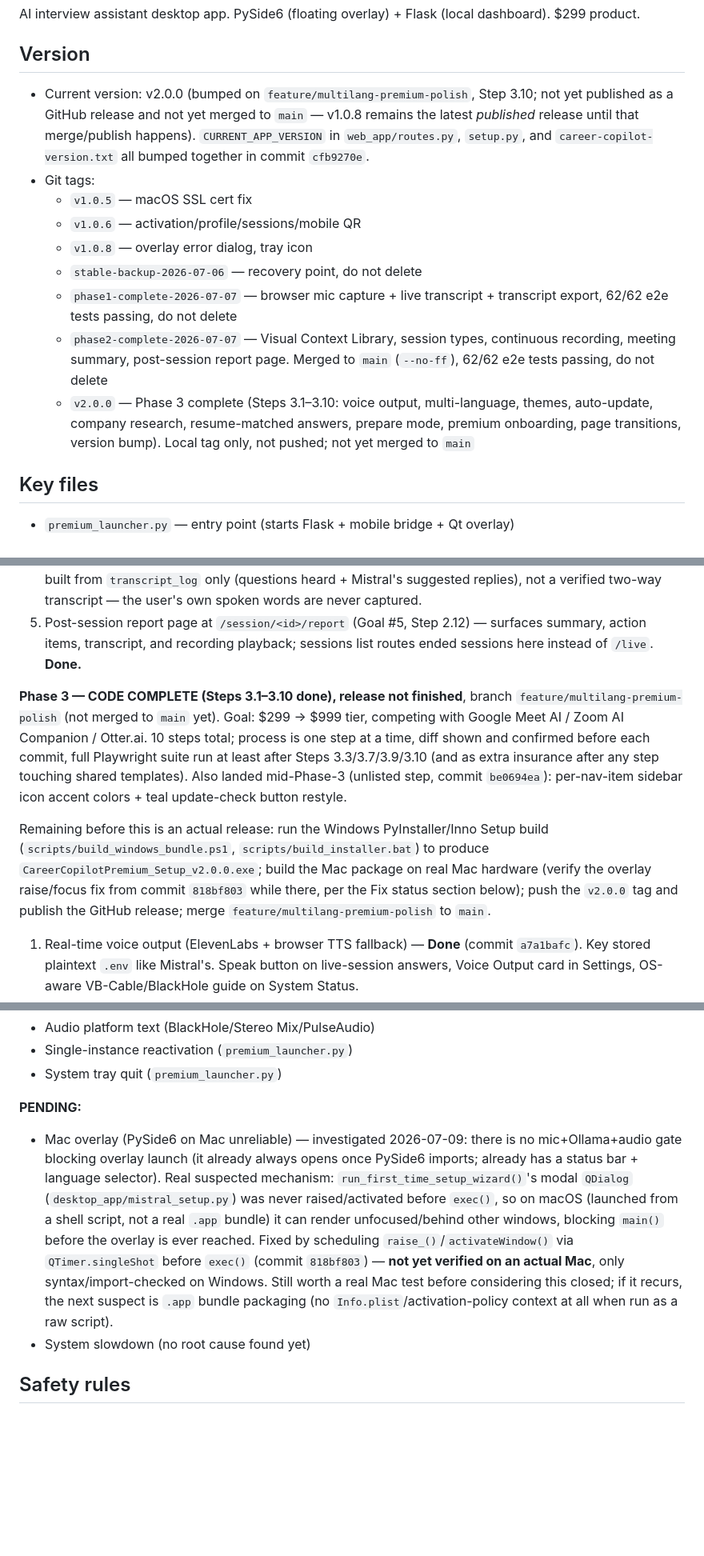
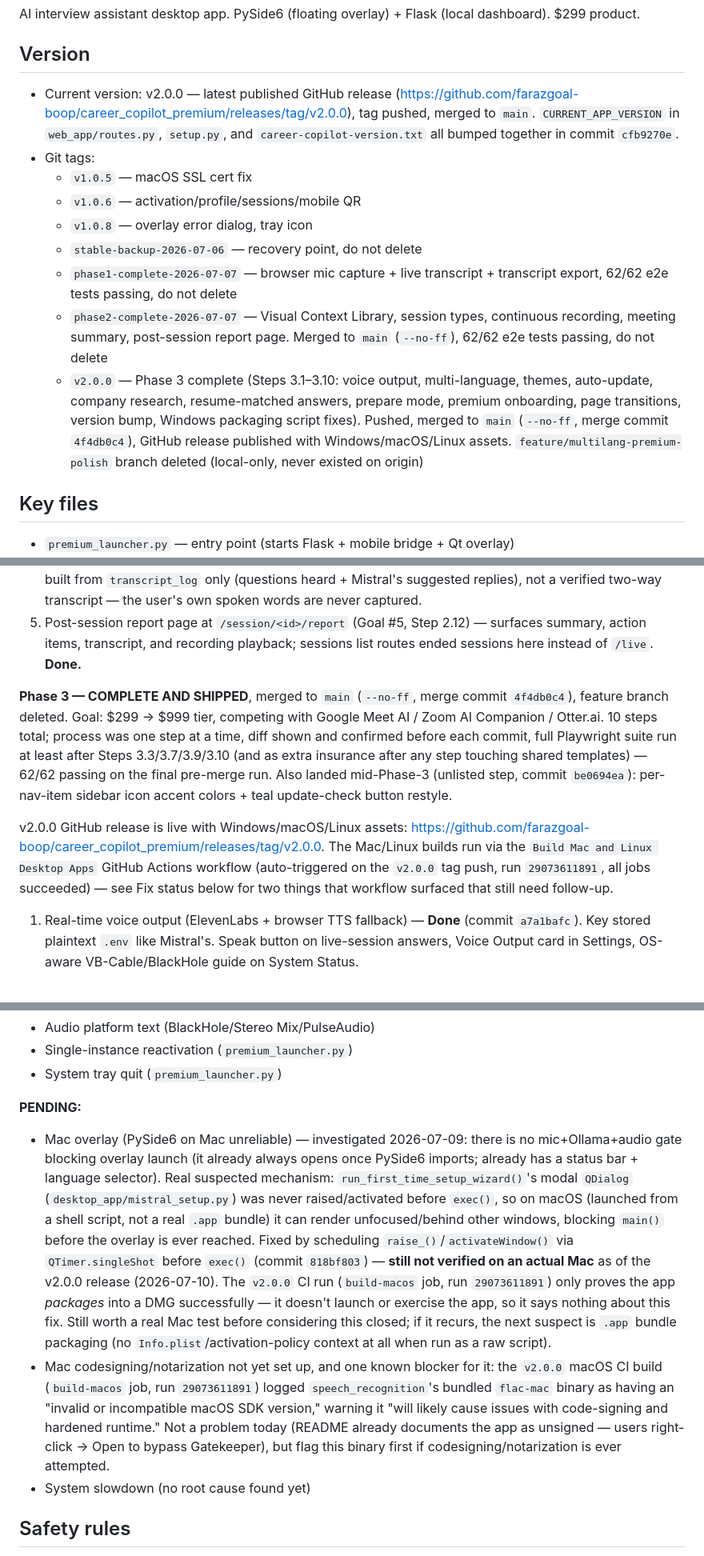
Before and after one commit to farazgoal-boop/career_copilot_premium, a Markdown page: CLAUDE.md, 3 parts joined by grey strips. Shown at 80% size. Rendered like a GitHub page; blank space fills up the shorter version.

Commit message:
docs: mark Phase 3 complete and shipped in CLAUDE.md
v2.0.0 is tagged, merged to main, and the GitHub release is live with
Windows/macOS/Linux assets. Records two things the v2.0.0 macOS CI
build surfaced: the overlay raise/focus fix (818bf803) is still
unverified on real Mac hardware (CI only proves the app packages, not
that it runs), and speech_recognition's bundled flac-mac binary has
an incompatible macOS SDK version that will likely block future
codesigning/notarization.

```diff
--- a/CLAUDE.md
+++ b/CLAUDE.md
@@ -4,7 +4,7 @@ AI interview assistant desktop app. PySide6 (floating overlay) + Flask (local da
 
 ## Version
 
-- Current version: v2.0.0 (bumped on `feature/multilang-premium-polish`, Step 3.10; not yet published as a GitHub release and not yet merged to `main` — v1.0.8 remains the latest *published* release until that merge/publish happens). `CURRENT_APP_VERSION` in `web_app/routes.py`, `setup.py`, and `career-copilot-version.txt` all bumped together in commit `cfb9270e`.
+- Current version: v2.0.0 — latest published GitHub release (https://github.com/farazgoal-boop/career_copilot_premium/releases/tag/v2.0.0), tag pushed, merged to `main`. `CURRENT_APP_VERSION` in `web_app/routes.py`, `setup.py`, and `career-copilot-version.txt` all bumped together in commit `cfb9270e`.
 - Git tags:
   - `v1.0.5` — macOS SSL cert fix
   - `v1.0.6` — activation/profile/sessions/mobile QR
@@ -12,7 +12,7 @@ AI interview assistant desktop app. PySide6 (floating overlay) + Flask (local da
   - `stable-backup-2026-07-06` — recovery point, do not delete
   - `phase1-complete-2026-07-07` — browser mic capture + live transcript + transcript export, 62/62 e2e tests passing, do not delete
   - `phase2-complete-2026-07-07` — Visual Context Library, session types, continuous recording, meeting summary, post-session report page. Merged to `main` (`--no-ff`), 62/62 e2e tests passing, do not delete
-  - `v2.0.0` — Phase 3 complete (Steps 3.1–3.10: voice output, multi-language, themes, auto-update, company research, resume-matched answers, prepare mode, premium onboarding, page transitions, version bump). Local tag only, not pushed; not yet merged to `main`
+  - `v2.0.0` — Phase 3 complete (Steps 3.1–3.10: voice output, multi-language, themes, auto-update, company research, resume-matched answers, prepare mode, premium onboarding, page transitions, version bump, Windows packaging script fixes). Pushed, merged to `main` (`--no-ff`, merge commit `4f4db0c4`), GitHub release published with Windows/macOS/Linux assets. `feature/multilang-premium-polish` branch deleted (local-only, never existed on origin)
 
 ## Key files
 
@@ -47,9 +47,9 @@ AI interview assistant desktop app. PySide6 (floating overlay) + Flask (local da
 4. Meeting summary + action items generated from `transcript_log` on session end (Goal #4). **Done.** Note: built from `transcript_log` only (questions heard + Mistral's suggested replies), not a verified two-way transcript — the user's own spoken words are never captured.
 5. Post-session report page at `/session/<id>/report` (Goal #5, Step 2.12) — surfaces summary, action items, transcript, and recording playback; sessions list routes ended sessions here instead of `/live`. **Done.**
 
-**Phase 3 — CODE COMPLETE (Steps 3.1–3.10 done), release not finished**, branch `feature/multilang-premium-polish` (not merged to `main` yet). Goal: $299 → $999 tier, competing with Google Meet AI / Zoom AI Companion / Otter.ai. 10 steps total; process is one step at a time, diff shown and confirmed before each commit, full Playwright suite run at least after Steps 3.3/3.7/3.9/3.10 (and as extra insurance after any step touching shared templates). Also landed mid-Phase-3 (unlisted step, commit `be0694ea`): per-nav-item sidebar icon accent colors + teal update-check button restyle.
+**Phase 3 — COMPLETE AND SHIPPED**, merged to `main` (`--no-ff`, merge commit `4f4db0c4`), feature branch deleted. Goal: $299 → $999 tier, competing with Google Meet AI / Zoom AI Companion / Otter.ai. 10 steps total; process was one step at a time, diff shown and confirmed before each commit, full Playwright suite run at least after Steps 3.3/3.7/3.9/3.10 (and as extra insurance after any step touching shared templates) — 62/62 passing on the final pre-merge run. Also landed mid-Phase-3 (unlisted step, commit `be0694ea`): per-nav-item sidebar icon accent colors + teal update-check button restyle.
 
-Remaining before this is an actual release: run the Windows PyInstaller/Inno Setup build (`scripts/build_windows_bundle.ps1`, `scripts/build_installer.bat`) to produce `CareerCopilotPremium_Setup_v2.0.0.exe`; build the Mac package on real Mac hardware (verify the overlay raise/focus fix from commit `818bf803` while there, per the Fix status section below); push the `v2.0.0` tag and publish the GitHub release; merge `feature/multilang-premium-polish` to `main`.
+v2.0.0 GitHub release is live with Windows/macOS/Linux assets: https://github.com/farazgoal-boop/career_copilot_premium/releases/tag/v2.0.0. The Mac/Linux builds run via the `Build Mac and Linux Desktop Apps` GitHub Actions workflow (auto-triggered on the `v2.0.0` tag push, run `29073611891`, all jobs succeeded) — see Fix status below for two things that workflow surfaced that still need follow-up.
 
 1. Real-time voice output (ElevenLabs + browser TTS fallback) — **Done** (commit `a7a1bafc`). Key stored plaintext `.env` like Mistral's. Speak button on live-session answers, Voice Output card in Settings, OS-aware VB-Cable/BlackHole guide on System Status.
 2. Multi-language intelligence — **Done** (commit `6083a9f5`). Language Settings card (caller's language / answer language / speak-to-caller language, 8 languages). Speak button translates via Mistral when the target language differs from the answer's language.
@@ -79,7 +79,8 @@ Resume prompt for a fresh session: "Read CLAUDE.md. Phase 3 code-complete (Steps
 - System tray quit (`premium_launcher.py`)
 
 **PENDING:**
-- Mac overlay (PySide6 on Mac unreliable) — investigated 2026-07-09: there is no mic+Ollama+audio gate blocking overlay launch (it already always opens once PySide6 imports; already has a status bar + language selector). Real suspected mechanism: `run_first_time_setup_wizard()`'s modal `QDialog` (`desktop_app/mistral_setup.py`) was never raised/activated before `exec()`, so on macOS (launched from a shell script, not a real `.app` bundle) it can render unfocused/behind other windows, blocking `main()` before the overlay is ever reached. Fixed by scheduling `raise_()`/`activateWindow()` via `QTimer.singleShot` before `exec()` (commit `818bf803`) — **not yet verified on an actual Mac**, only syntax/import-checked on Windows. Still worth a real Mac test before considering this closed; if it recurs, the next suspect is `.app` bundle packaging (no `Info.plist`/activation-policy context at all when run as a raw script).
+- Mac overlay (PySide6 on Mac unreliable) — investigated 2026-07-09: there is no mic+Ollama+audio gate blocking overlay launch (it already always opens once PySide6 imports; already has a status bar + language selector). Real suspected mechanism: `run_first_time_setup_wizard()`'s modal `QDialog` (`desktop_app/mistral_setup.py`) was never raised/activated before `exec()`, so on macOS (launched from a shell script, not a real `.app` bundle) it can render unfocused/behind other windows, blocking `main()` before the overlay is ever reached. Fixed by scheduling `raise_()`/`activateWindow()` via `QTimer.singleShot` before `exec()` (commit `818bf803`) — **still not verified on an actual Mac** as of the v2.0.0 release (2026-07-10). The `v2.0.0` CI run (`build-macos` job, run `29073611891`) only proves the app *packages* into a DMG successfully — it doesn't launch or exercise the app, so it says nothing about this fix. Still worth a real Mac test before considering this closed; if it recurs, the next suspect is `.app` bundle packaging (no `Info.plist`/activation-policy context at all when run as a raw script).
+- Mac codesigning/notarization not yet set up, and one known blocker for it: the `v2.0.0` macOS CI build (`build-macos` job, run `29073611891`) logged `speech_recognition`'s bundled `flac-mac` binary as having an "invalid or incompatible macOS SDK version," warning it "will likely cause issues with code-signing and hardened runtime." Not a problem today (README already documents the app as unsigned — users right-click → Open to bypass Gatekeeper), but flag this binary first if codesigning/notarization is ever attempted.
 - System slowdown (no root cause found yet)
 
 ## Safety rules
```
Also changed, not shown: other parts of CLAUDE.md (+1 -1 lines).
